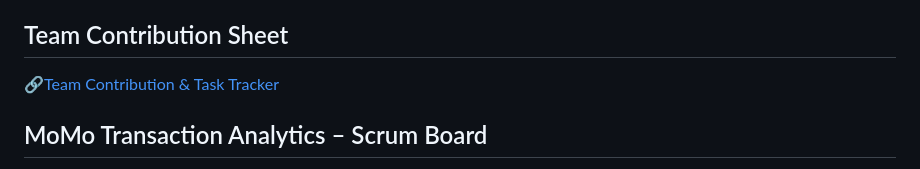
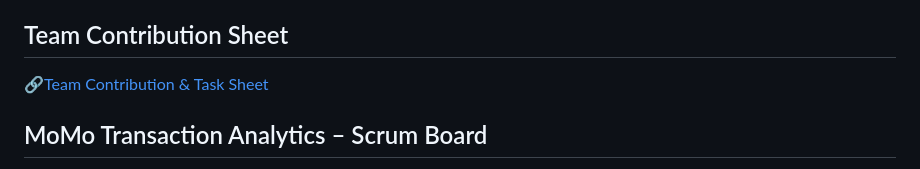
Before and after one commit to FabriceMbarushimana/Momo_Transaction_Analytics, a Markdown page: README.md, the part around the change. GitHub-like rendering.

```diff
--- a/README.md
+++ b/README.md
@@ -35,7 +35,7 @@ https://trello.com/b/1Z25znf7
 Each member contributed directly through commits to their assigned files.
 
 ## Team Contribution Sheet
-[🔗Team Contribution & Task Tracker ](https://docs.google.com/spreadsheets/d/1_bX3Z02lSbCKeD7T28rYMthSVcxyGterS3lE3Dz68c0/edit?usp=sharing)
+[🔗Team Contribution & Task Sheet ](https://docs.google.com/spreadsheets/d/1_bX3Z02lSbCKeD7T28rYMthSVcxyGterS3lE3Dz68c0/edit?usp=sharing)
 
 
 ## MoMo Transaction Analytics – Scrum Board
```
